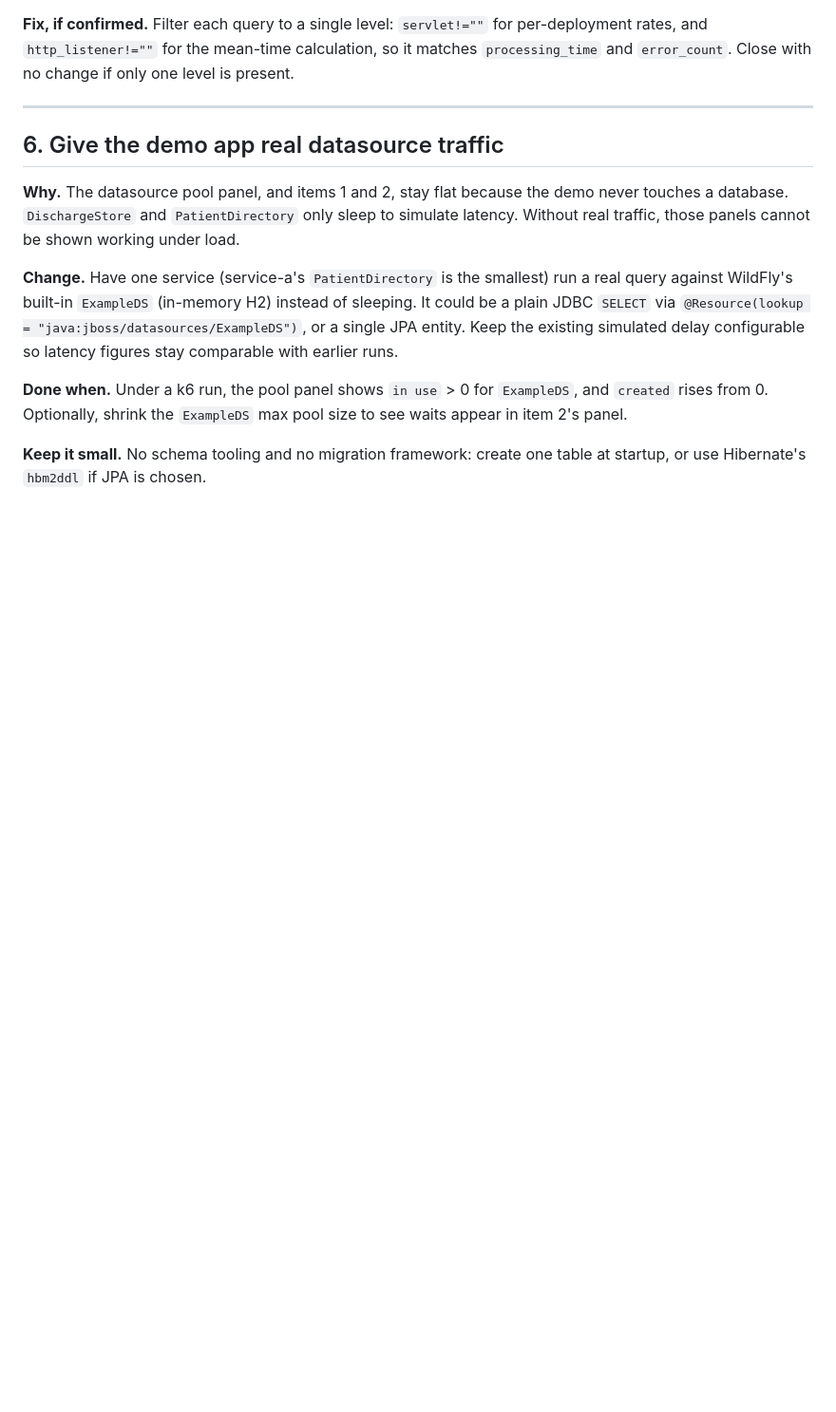
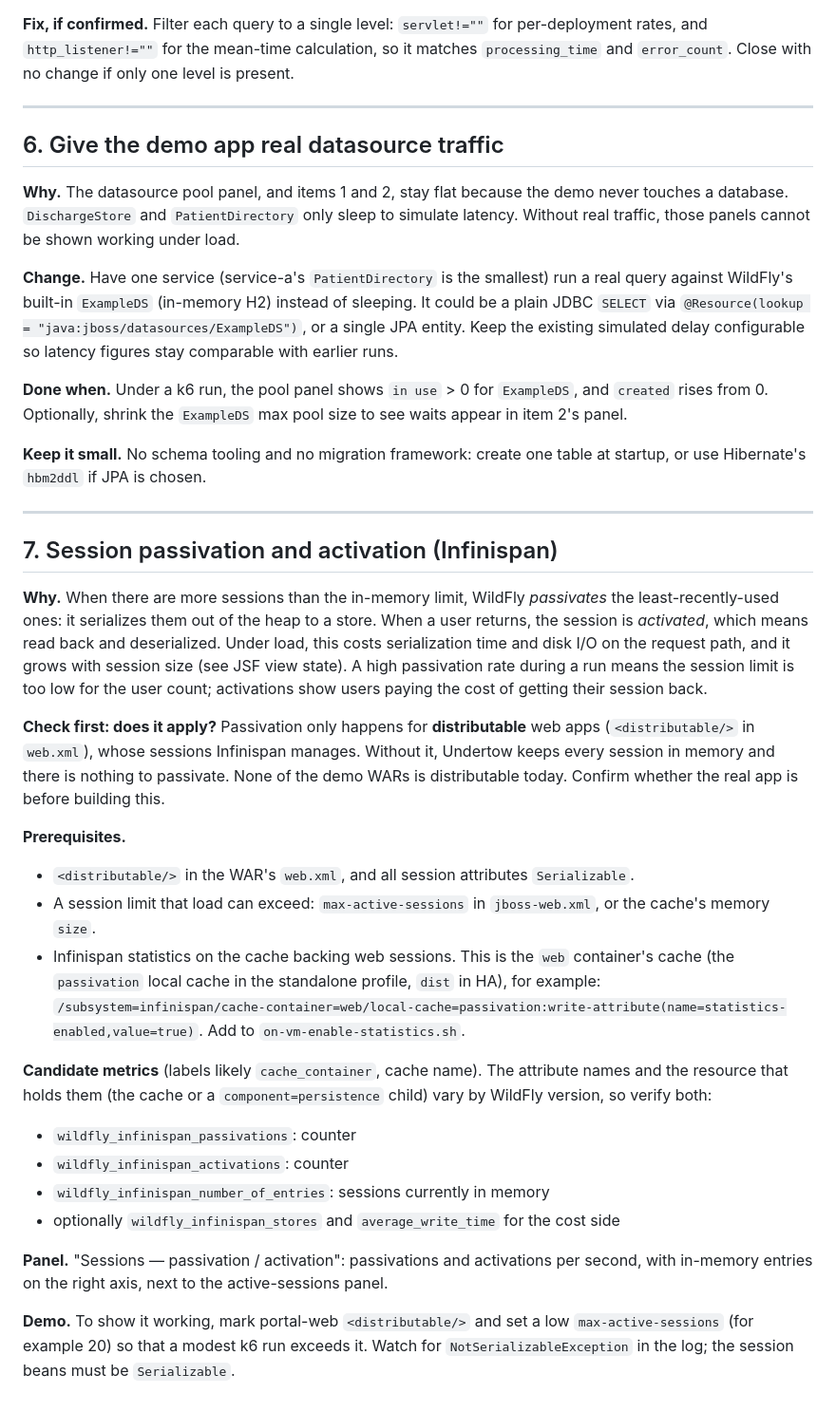
Before and after one commit to mmcnicol/jboss-prometheus-grafana, a Markdown page: docs/05-backlog.md, the part around the change. Shown at 95% size. Drawn GitHub-style; blank space fills up the shorter version.

Commit message:
docs: backlog item for Infinispan session passivation/activation metrics
Co-Authored-By: Claude Opus 5.5 <noreply@anthropic.com>

```diff
--- a/docs/05-backlog.md
+++ b/docs/05-backlog.md
@@ -150,3 +150,51 @@ max pool size to see waits appear in item 2's panel.
 
 **Keep it small.** No schema tooling and no migration framework: create one
 table at startup, or use Hibernate's `hbm2ddl` if JPA is chosen.
+
+---
+
+## 7. Session passivation and activation (Infinispan)
+
+**Why.** When there are more sessions than the in-memory limit, WildFly
+*passivates* the least-recently-used ones: it serializes them out of the
+heap to a store. When a user returns, the session is *activated*, which
+means read back and deserialized. Under load, this costs serialization time
+and disk I/O on the request path, and it grows with session size (see
+JSF view state). A high passivation rate during a run means the session
+limit is too low for the user count; activations show users paying the
+cost of getting their session back.
+
+**Check first: does it apply?** Passivation only happens for
+**distributable** web apps (`<distributable/>` in `web.xml`), whose sessions
+Infinispan manages. Without it, Undertow keeps every session in memory and
+there is nothing to passivate. None of the demo WARs is distributable today.
+Confirm whether the real app is before building this.
+
+**Prerequisites.**
+- `<distributable/>` in the WAR's `web.xml`, and all session attributes
+  `Serializable`.
+- A session limit that load can exceed: `max-active-sessions` in
+  `jboss-web.xml`, or the cache's memory `size`.
+- Infinispan statistics on the cache backing web sessions. This is the
+  `web` container's cache (the `passivation` local cache in the standalone
+  profile, `dist` in HA), for example:
+  `/subsystem=infinispan/cache-container=web/local-cache=passivation:write-attribute(name=statistics-enabled,value=true)`.
+  Add to `on-vm-enable-statistics.sh`.
+
+**Candidate metrics** (labels likely `cache_container`, cache name).
+The attribute names and the resource that holds them (the cache or a
+`component=persistence` child) vary by WildFly version, so verify both:
+- `wildfly_infinispan_passivations`: counter
+- `wildfly_infinispan_activations`: counter
+- `wildfly_infinispan_number_of_entries`: sessions currently in memory
+- optionally `wildfly_infinispan_stores` and `average_write_time` for the
+  cost side
+
+**Panel.** "Sessions — passivation / activation": passivations and
+activations per second, with in-memory entries on the right axis, next to
+the active-sessions panel.
+
+**Demo.** To show it working, mark portal-web `<distributable/>` and set a
+low `max-active-sessions` (for example 20) so that a modest k6 run exceeds
+it. Watch for `NotSerializableException` in the log; the session beans must
+be `Serializable`.
```
